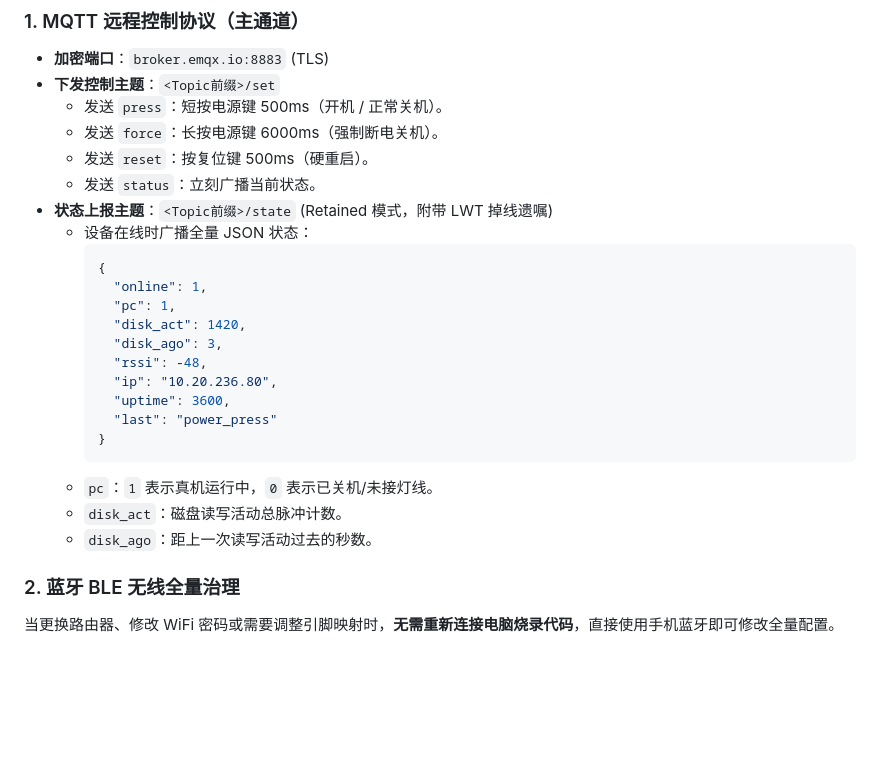
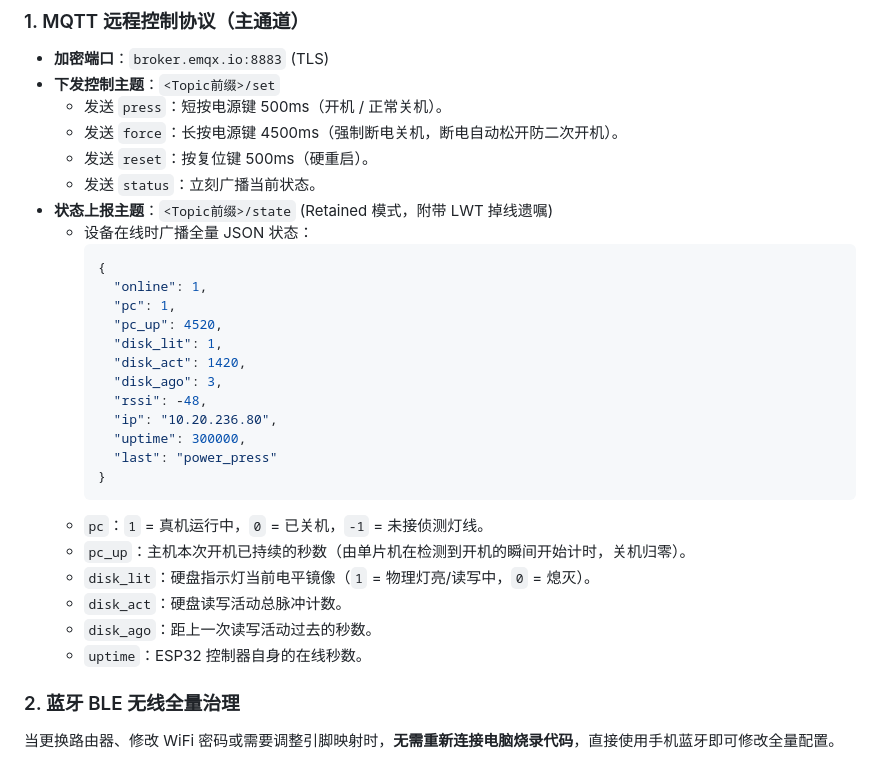
Before and after one commit to cgz12345/pc_pwrbtn, a Markdown page: README.md, the part around the change. Rendered like a GitHub page; blank space fills up the shorter version.

Commit message:
docs: document pc_up/disk_lit state fields and 4500ms force-off

````diff
--- a/README.md
+++ b/README.md
@@ -120,7 +120,7 @@ ESP32 与主板已由内部 USB 线天然共地，**每个按键与指示灯只
 * **加密端口**：`broker.emqx.io:8883` (TLS)
 * **下发控制主题**：`<Topic前缀>/set`
   * 发送 `press`：短按电源键 500ms（开机 / 正常关机）。
-  * 发送 `force`：长按电源键 6000ms（强制断电关机）。
+  * 发送 `force`：长按电源键 4500ms（强制断电关机，断电自动松开防二次开机）。
   * 发送 `reset`：按复位键 500ms（硬重启）。
   * 发送 `status`：立刻广播当前状态。
 * **状态上报主题**：`<Topic前缀>/state` (Retained 模式，附带 LWT 掉线遗嘱)
@@ -129,17 +129,22 @@ ESP32 与主板已由内部 USB 线天然共地，**每个按键与指示灯只
     {
       "online": 1,
       "pc": 1,
+      "pc_up": 4520,
+      "disk_lit": 1,
       "disk_act": 1420,
       "disk_ago": 3,
       "rssi": -48,
       "ip": "10.20.236.80",
-      "uptime": 3600,
+      "uptime": 300000,
       "last": "power_press"
     }
     ```
-  * `pc`：`1` 表示真机运行中，`0` 表示已关机/未接灯线。
-  * `disk_act`：磁盘读写活动总脉冲计数。
+  * `pc`：`1` = 真机运行中，`0` = 已关机，`-1` = 未接侦测灯线。
+  * `pc_up`：主机本次开机已持续的秒数（由单片机在检测到开机的瞬间开始计时，关机归零）。
+  * `disk_lit`：硬盘指示灯当前电平镜像（`1` = 物理灯亮/读写中，`0` = 熄灭）。
+  * `disk_act`：硬盘读写活动总脉冲计数。
   * `disk_ago`：距上一次读写活动过去的秒数。
+  * `uptime`：ESP32 控制器自身的在线秒数。
 
 ### 2. 蓝牙 BLE 无线全量治理
 
````
